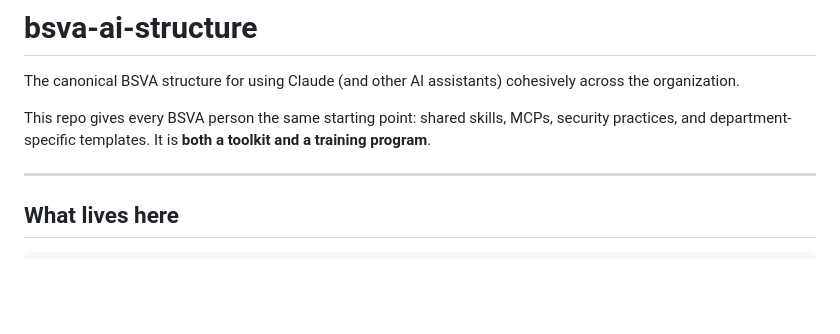
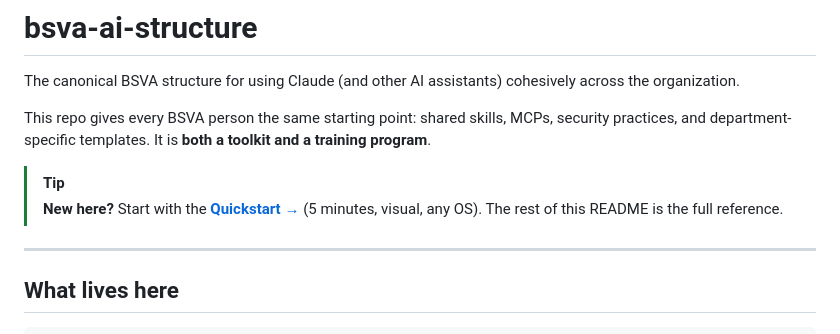
Before and after one commit to MatiasJF/bsva-ai-structure, a Markdown page: README.md, the part around the change. Drawn GitHub-style; blank space fills up the shorter version.

```diff
--- a/README.md
+++ b/README.md
@@ -3,6 +3,10 @@
 The canonical BSVA structure for using Claude (and other AI assistants) cohesively across the organization.
 
 This repo gives every BSVA person the same starting point: shared skills, MCPs, security practices, and department-specific templates. It is **both a toolkit and a training program**.
+
+> [!TIP]
+> **New here?** Start with the [**Quickstart →**](QUICKSTART.md) (5 minutes, visual, any OS).
+> The rest of this README is the full reference.
 
 ---
 
```
Also changed, not shown: QUICKSTART.md (added, +318 -0 lines).
